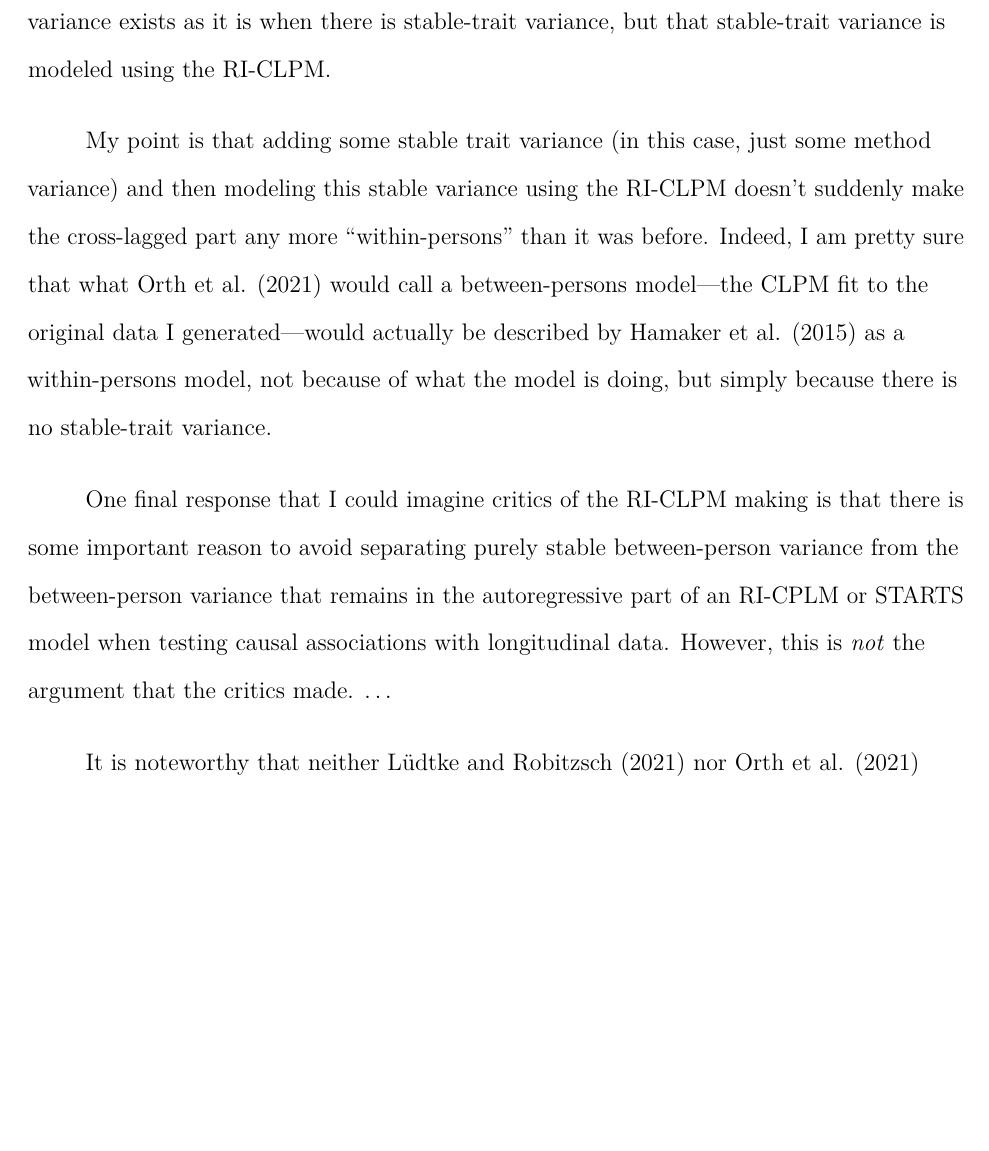
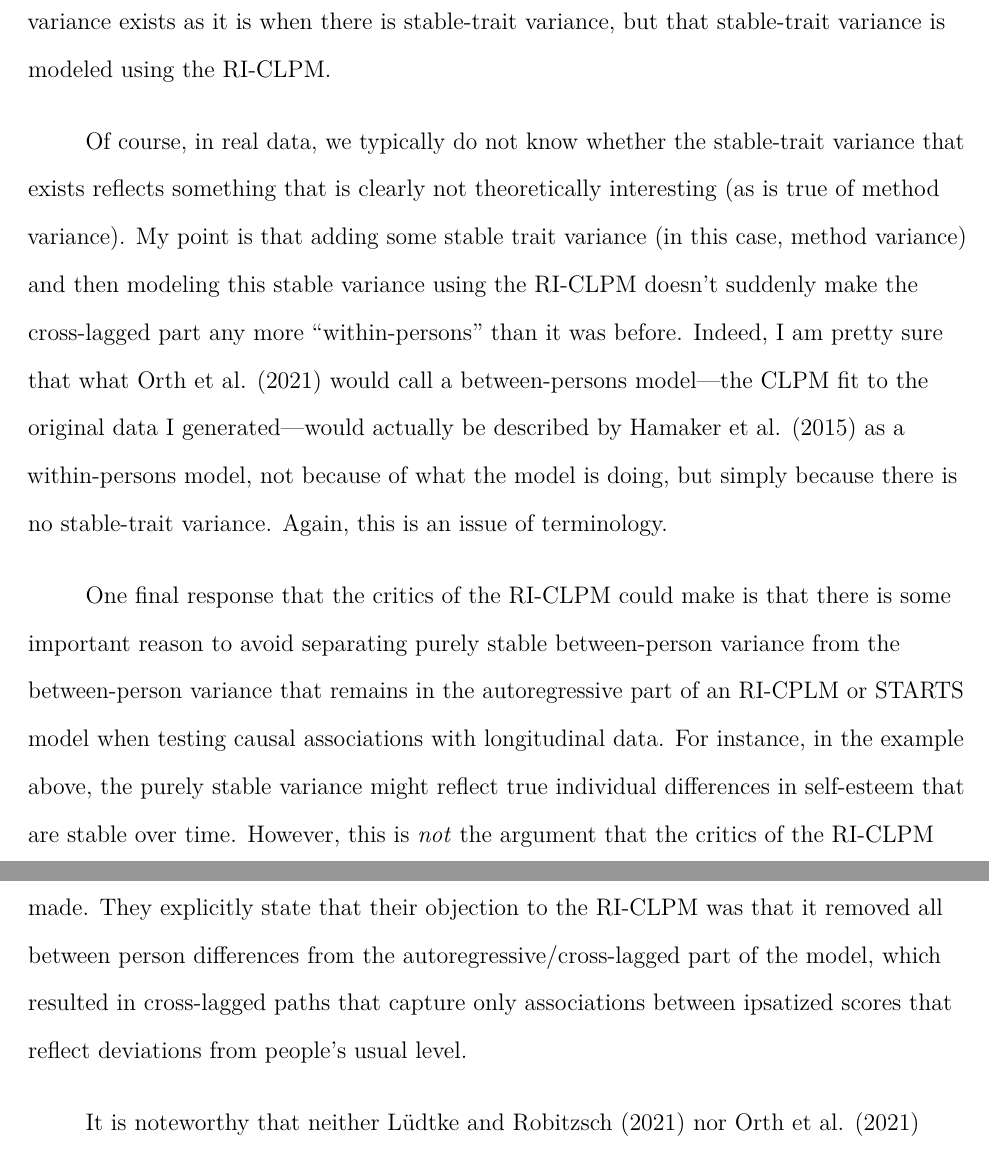
Before and after one commit to rlucas11/starts, a LaTeX paper (clpmPaper.tex): part of page 12 of 22 before the commit and two parts of pages 12 and 13 of 22 after it, the two joined at a grey line, cut so that both start at the same text, the shorter picture padded with empty space. Compiled offline with pdfLaTeX.

Commit message:
editing section on alternative models

```diff
--- a/clpmPaper.tex
+++ b/clpmPaper.tex
@@ -265,17 +265,15 @@ Covariance of Stable Traits &  &  &  &  & 0.00 & 0.01 & -0.40 & 0.01\\
 
 As can be seen in this table, the estimates from the mean-deviated CLPM model are quite different both from the CLPM and the RI-CLPM fit to the original (undeviated) data. In contrast, the estimates from the RI-CLPM are almost identical to those from the CLPM. Thus, the RI-CLPM is not equivalent to a CLPM with ipsatized (mean-deviated) data. Again, the cross-lagged part of the RI-CLPM reflects deviations from the latent stable trait, and if there is no variance in this stable trait, then the RI-CLPM is equivalent to the CLPM. The fact that the CLPM is a reduced version of the RI-CLPM where the random-intercept variance is set to 0 is, of course, obvious just by looking at the models. The point of this example is to clarify what that means for the interpretation of these cross-lagged paths.
 
-A potential response to this example would be to acknowledge that using the RI-CLPM will not artificially create random-intercept variance when it does not exist, while still arguing that when stable between-person variance does exist, the model somehow distorts the cross-lagged paths. But this is also not correct.
-
-Imagine that we take the same data from above, but now we add some stable-trait variance. Let's assume for this example that the added stable-trait variance is just shared method variance. Specifically, we can generate data representing a method factor for self-esteem and one for depression. In generating these data, I set the variance of these stable-trait components to .50, and I assumed that the stable traits are pretty strongly (and negatively, given the direction of the items) correlated (though this doesn't really matter for this specific example). We can then just add the generated method-variance scores to the original data.
+A potential response to this example would be to acknowledge that using the RI-CLPM will not artificially create random-intercept variance when it does not exist, while still arguing that when stable between-person variance does exist, the model somehow distorts the cross-lagged paths. But this is also not correct. Imagine that we take the same data from above, but now we add some stable-trait variance. Let's assume for this example that the added stable-trait variance is just shared method variance. Specifically, we can generate data representing a method factor for self-esteem and one for depression. In generating these data, I set the variance of these stable-trait components to .50, and I assumed that the stable traits are pretty strongly (and negatively, given the direction of the items) correlated (though this doesn't really matter for this specific example). We can then just add the generated method-variance scores to the original data.
 
 If we fit the RI-CLPM to the combined data, you get exactly what you'd expect: The estimates for the random intercept simply reflect the method variance we've added. These results are shown in the final columns of Table \ref{tab:meanDeviatedTable}. The variance of each estimated random intercept is about .50 and the covariance is about -.40 (for a correlation of -.80). These random intercepts don't capture any of the between-person differences in the original data (which are substantial) because the original individual differences are not \emph{perfectly} stable across waves. In other words, the model does not, as Orth et al.~suggested ``relegate all between-person differences to the random intercept,'' it simply pulls out those between-person differences that are completely stable over time.
 
 More importantly, Table \ref{tab:meanDeviatedTable} shows that the estimates for the original autoregressive, cross-lagged part of the model are the same as what you get when you run the CLPM on the original data. The variances, stabilities, and cross-lagged paths are the same (as they should be). Contrary to Orth et al., the cross-lagged part of the model still links the same between-person variance in self-esteem at Time 1 to between-person variance in depression at Time 2. The interpretation of this part of the model is exactly the same when no stable-trait variance exists as it is when there is stable-trait variance, but that stable-trait variance is modeled using the RI-CLPM.
 
-My point is that adding some stable trait variance (in this case, just some method variance) and then modeling this stable variance using the RI-CLPM doesn't suddenly make the cross-lagged part any more ``within-persons'' than it was before. Indeed, I am pretty sure that what Orth et al. (2021) would call a between-persons model---the CLPM fit to the original data I generated---would actually be described by Hamaker et al. (2015) as a within-persons model, not because of what the model is doing, but simply because there is no stable-trait variance.
+Of course, in real data, we typically do not know whether the stable-trait variance that exists reflects something that is clearly not theoretically interesting (as is true of method variance). My point is that adding some stable trait variance (in this case, method variance) and then modeling this stable variance using the RI-CLPM doesn't suddenly make the cross-lagged part any more ``within-persons'' than it was before. Indeed, I am pretty sure that what Orth et al. (2021) would call a between-persons model---the CLPM fit to the original data I generated---would actually be described by Hamaker et al. (2015) as a within-persons model, not because of what the model is doing, but simply because there is no stable-trait variance. Again, this is an issue of terminology.
 
-One final response that I could imagine critics of the RI-CLPM making is that there is some important reason to avoid separating purely stable between-person variance from the between-person variance that remains in the autoregressive part of an RI-CPLM or STARTS model when testing causal associations with longitudinal data. However, this is \emph{not} the argument that the critics made. \ldots{}
+One final response that the critics of the RI-CLPM could make is that there is some important reason to avoid separating purely stable between-person variance from the between-person variance that remains in the autoregressive part of an RI-CPLM or STARTS model when testing causal associations with longitudinal data. For instance, in the example above, the purely stable variance might reflect true individual differences in self-esteem that are stable over time. However, this is \emph{not} the argument that the critics of the RI-CLPM made. They explicitly state that their objection to the RI-CLPM was that it removed all between person differences from the autoregressive/cross-lagged part of the model, which resulted in cross-lagged paths that capture only associations between ipsatized scores that reflect deviations from people's usual level.
 
 It is noteworthy that neither Lüdtke and Robitzsch (2021) nor Orth et al. (2021) described a data-generating model that would result in data that would lead to biased estimates or incorrect conclusions if analyzed incorrectly using the RI-CLPM. As I demonstrated above, generating data from the model that they claim to prefer---the CLPM---results in correct estimates (despite inadmissable solutions due to negative estimated variances) when analyzed using the RI-CLPM. I believe that it is not possible to specify a data-generating model that corresponds to the processes that the critics describe that would also lead to incorrect estimates when analyzed using the RI-CLPM\footnote{Lüdtke and Robitzsch (2021) did show that the RI-CLPM cannot successfully control for all types of confounds, but this is an issue that is distinct from the question of whether we can simply recover the structure of these variables over time. Of course, it is possible to specify data-generating models that do result in data that, when analyzed using the RI-CLPM, lead to incorrect conclusions (including the more complex models described by Usami et al. (2019)). My point is that the critics of the RI-CLPM have not provided a model that matches the processes that they describe and also results in incorrect estimates when modeled using the RI-CLPM.}.
 
```
Also changed, not shown: clpmPaper.tex (2 more changed lines), 1 other file.
